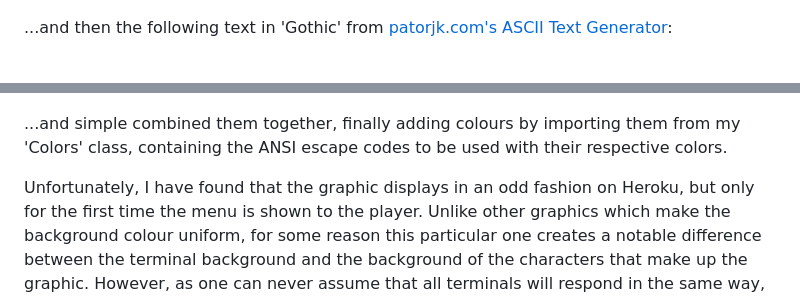
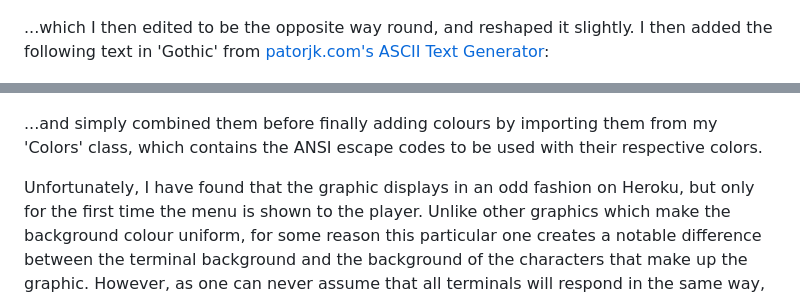
Before and after one commit to emmacadavra/code-breaker, a Markdown page: README.md, 2 parts joined by grey strips. GitHub-like rendering.

Commit message:
Adjust some text and spelling errors in README

```diff
--- a/README.md
+++ b/README.md
@@ -111,11 +111,11 @@ The main logo for this game is something I put together by using and tweaking ex
 
 ![original ASCII sword created by Krogg for the ASCII Art Archives](docs/images/original-sword-by-krogg.png)
 
-...and then the following text in 'Gothic' from [patorjk.com's ASCII Text Generator](https://patorjk.com/software/taag/#p=display&f=Gothic&t=Master%0ACode):
+...which I then edited to be the opposite way round, and reshaped it slightly. I then added the following text in 'Gothic' from [patorjk.com's ASCII Text Generator](https://patorjk.com/software/taag/#p=display&f=Gothic&t=Master%0ACode):
 
 ![ASCII text in 'Gothic'](docs/images/ascii-mastercode-text.png)
 
-...and simple combined them together, finally adding colours by importing them from my 'Colors' class, containing the ANSI escape codes to be used with their respective colors.
+...and simply combined them before finally adding colours by importing them from my 'Colors' class, which contains the ANSI escape codes to be used with their respective colors.
 
 Unfortunately, I have found that the graphic displays in an odd fashion on Heroku, but only for the first time the menu is shown to the player. Unlike other graphics which make the background colour uniform, for some reason this particular one creates a notable difference between the terminal background and the background of the characters that make up the graphic. However, as one can never assume that all terminals will respond in the same way, this didn't come as a huge surprise and I don't think it takes away from the experience.
 
```
